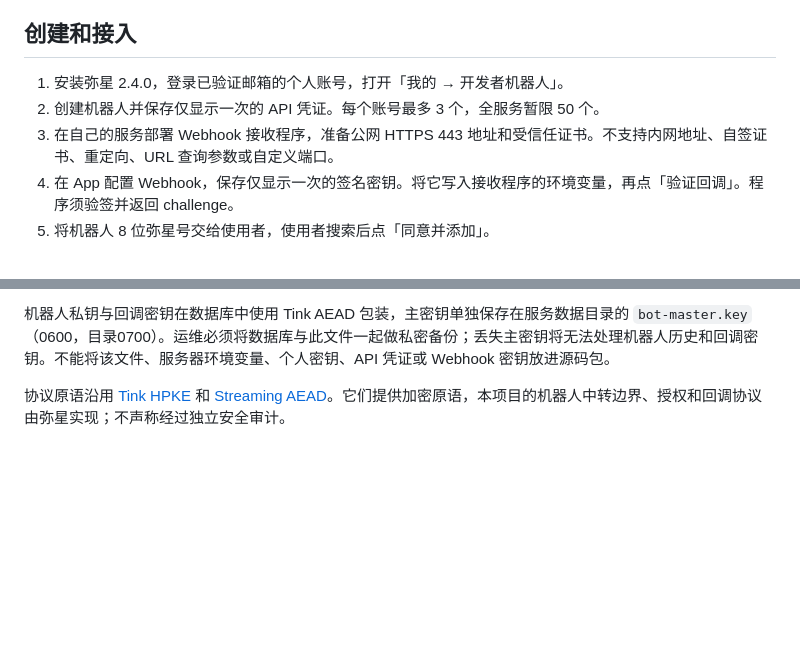
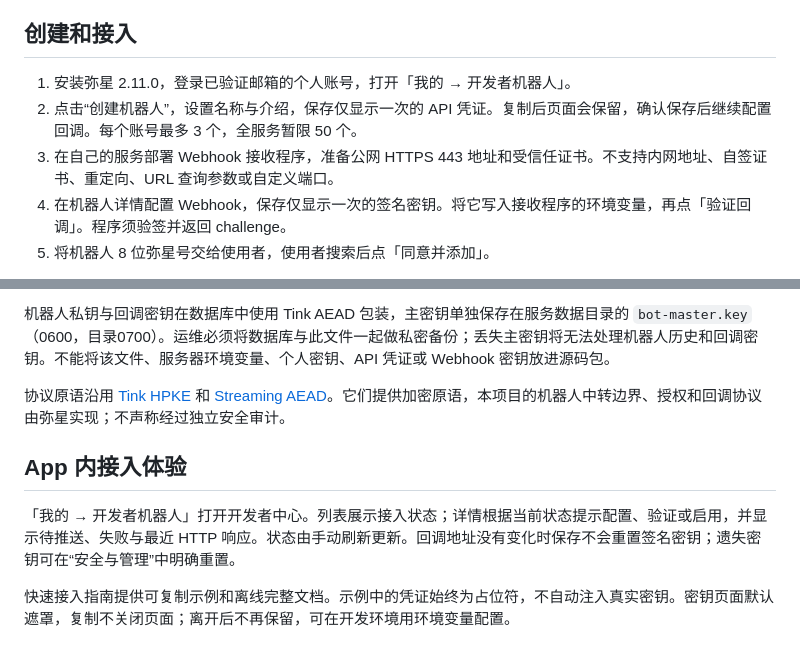
Before and after one commit to usera3/mistar, a Markdown page: BOT_API.md, 2 parts joined by grey strips. GitHub-like rendering; blank space fills up the shorter version.

```diff
--- a/BOT_API.md
+++ b/BOT_API.md
@@ -6,10 +6,10 @@
 
 ## 创建和接入
 
-1. 安装弥星 2.4.0，登录已验证邮箱的个人账号，打开「我的 → 开发者机器人」。
-2. 创建机器人并保存仅显示一次的 API 凭证。每个账号最多 3 个，全服务暂限 50 个。
+1. 安装弥星 2.11.0，登录已验证邮箱的个人账号，打开「我的 → 开发者机器人」。
+2. 点击“创建机器人”，设置名称与介绍，保存仅显示一次的 API 凭证。复制后页面会保留，确认保存后继续配置回调。每个账号最多 3 个，全服务暂限 50 个。
 3. 在自己的服务部署 Webhook 接收程序，准备公网 HTTPS 443 地址和受信任证书。不支持内网地址、自签证书、重定向、URL 查询参数或自定义端口。
-4. 在 App 配置 Webhook，保存仅显示一次的签名密钥。将它写入接收程序的环境变量，再点「验证回调」。程序须验签并返回 challenge。
+4. 在机器人详情配置 Webhook，保存仅显示一次的签名密钥。将它写入接收程序的环境变量，再点「验证回调」。程序须验签并返回 challenge。
 5. 将机器人 8 位弥星号交给使用者，使用者搜索后点「同意并添加」。
 
 API 根地址：`https://47.245.2.254`。本服务使用随包提供的 CA；调用时配置 `--cacert server_ca.crt` 或相应语言的 CA 信任参数，保留正常的主机名验证。不要关闭 TLS 校验。开发者资料包包含 CA、完整说明和 Python 标准库示例，无需机器人 SDK、密钥算法或轮询进程。
@@ -101,3 +101,9 @@ X-Qingliao-Signature: sha256=小写十六进制HMAC
 机器人私钥与回调密钥在数据库中使用 Tink AEAD 包装，主密钥单独保存在服务数据目录的 `bot-master.key`（0600，目录0700）。运维必须将数据库与此文件一起做私密备份；丢失主密钥将无法处理机器人历史和回调密钥。不能将该文件、服务器环境变量、个人密钥、API 凭证或 Webhook 密钥放进源码包。
 
 协议原语沿用 [Tink HPKE](https://developers.google.com/tink/exchange-data) 和 [Streaming AEAD](https://developers.google.com/tink/encrypt-large-files-or-data-streams)。它们提供加密原语，本项目的机器人中转边界、授权和回调协议由弥星实现；不声称经过独立安全审计。
+
+## App 内接入体验
+
+「我的 → 开发者机器人」打开开发者中心。列表展示接入状态；详情根据当前状态提示配置、验证或启用，并显示待推送、失败与最近 HTTP 响应。状态由手动刷新更新。回调地址没有变化时保存不会重置签名密钥；遗失密钥可在“安全与管理”中明确重置。
+
+快速接入指南提供可复制示例和离线完整文档。示例中的凭证始终为占位符，不自动注入真实密钥。密钥页面默认遮罩，复制不关闭页面；离开后不再保留，可在开发环境用环境变量配置。
```
Also changed, not shown: CHANGELOG.md (+9 -0 lines), README.md (+2 -2 lines), docs/images/developer.png (added), docs/images/login.png, docs/images/watch-login.png, 11 other files.
